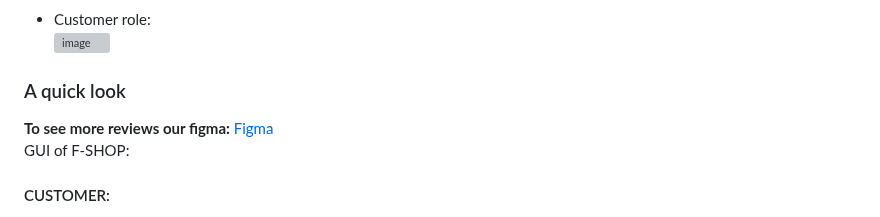
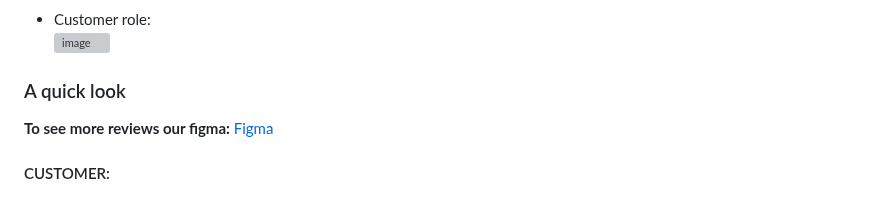
Before and after one commit to ListKelvin/fshop, a Markdown page: README.md, the part around the change. Drawn GitHub-style; grey boxes are pictures that could not be loaded.

```diff
--- a/README.md
+++ b/README.md
@@ -54,7 +54,6 @@ This is an online shopping web application for customer to buy cloth from the F-
 
   ### A quick look
   __To see more reviews our figma:__ [Figma](https://www.figma.com/file/0FlAcFU8wu56wJUJJArbcs/PRJ-F-SHOP?type=design&node-id=0%3A1&t=Wvqv2I56Q1ED0Rm3-1)<br>
-GUI of F-SHOP:
    #### CUSTOMER:
 - Landing page<br>
 ![image](https://github.com/dunghuynh-teaching/prj301-se1714-10/blob/main/assets/Screenshot%202023-06-18%20202412.png)
```
